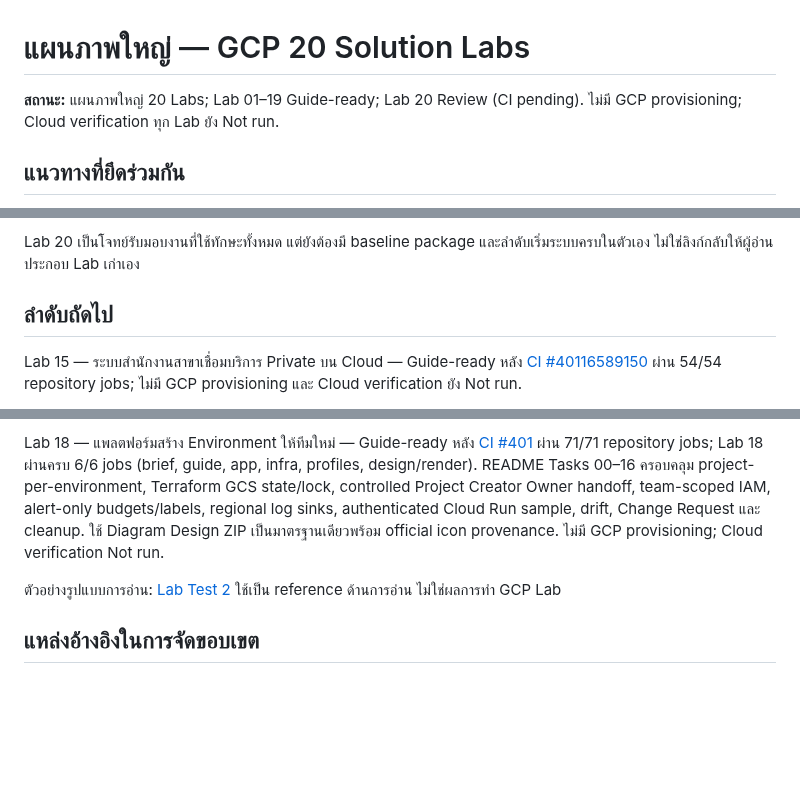
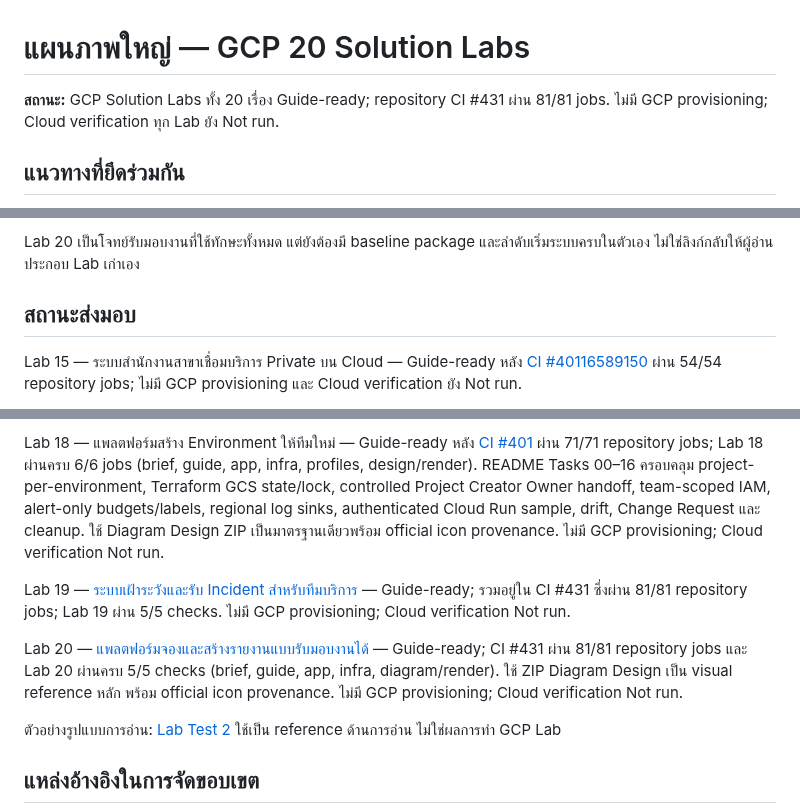
Before and after one commit to somkid-s5/Portfolio-Lab, a Markdown page: GCP/ROADMAP.md, 3 parts joined by grey strips. Drawn GitHub-style; blank space fills up the shorter version.

Commit message:
Mark all 20 GCP solution labs guide ready

```diff
--- a/GCP/ROADMAP.md
+++ b/GCP/ROADMAP.md
@@ -1,6 +1,6 @@
 # แผนภาพใหญ่ — GCP 20 Solution Labs
 
-**สถานะ:** แผนภาพใหญ่ 20 Labs; Lab 01–19 Guide-ready; Lab 20 Review (CI pending). ไม่มี GCP provisioning; Cloud verification ทุก Lab ยัง Not run.
+**สถานะ:** GCP Solution Labs ทั้ง 20 เรื่อง Guide-ready; repository CI #431 ผ่าน 81/81 jobs. ไม่มี GCP provisioning; Cloud verification ทุก Lab ยัง Not run.
 
 ## แนวทางที่ยึดร่วมกัน
 
@@ -499,7 +499,7 @@ Lab 15 ใช้ peer VPC จำลอง branch จึงไม่อ้าง
 
 Lab 20 เป็นโจทย์รับมอบงานที่ใช้ทักษะทั้งหมด แต่ยังต้องมี baseline package และลำดับเริ่มระบบครบในตัวเอง ไม่ใช่ลิงก์กลับให้ผู้อ่านประกอบ Lab เก่าเอง
 
-## ลำดับถัดไป
+## สถานะส่งมอบ
 
 Lab 15 — ระบบสำนักงานสาขาเชื่อมบริการ Private บน Cloud — Guide-ready หลัง [CI #40116589150](https://github.com/somkid-s5/Portfolio-Lab/actions/runs/40116589150) ผ่าน 54/54 repository jobs; ไม่มี GCP provisioning และ Cloud verification ยัง Not run.
 
@@ -508,6 +508,10 @@ Lab 16 — ย้ายระบบ Legacy พร้อมข้อมูลข
 Lab 17 — ระบบจัดเก็บข้อมูลพร้อมแผนกู้คืนที่ทดสอบได้ — Guide-ready หลัง repository CI #394 ผ่าน 65/65 jobs; Lab 17 ผ่าน brief, guide, app, Terraform/infra, ops และ diagram/render ครบ 6/6 jobs. มี Records API, Cloud SQL PITR private, Cloud Storage soft-delete, Secret Manager, integrity manifest, least-privilege IAM และคู่มือ Tasks 00–19. ไม่มี GCP provisioning; Cloud verification Not run.
 
 Lab 18 — แพลตฟอร์มสร้าง Environment ให้ทีมใหม่ — Guide-ready หลัง [CI #401](https://github.com/somkid-s5/Portfolio-Lab/actions/runs/40162370516) ผ่าน 71/71 repository jobs; Lab 18 ผ่านครบ 6/6 jobs (brief, guide, app, infra, profiles, design/render). README Tasks 00–16 ครอบคลุม project-per-environment, Terraform GCS state/lock, controlled Project Creator Owner handoff, team-scoped IAM, alert-only budgets/labels, regional log sinks, authenticated Cloud Run sample, drift, Change Request และ cleanup. ใช้ Diagram Design ZIP เป็นมาตรฐานเดียวพร้อม official icon provenance. ไม่มี GCP provisioning; Cloud verification Not run.
+
+Lab 19 — [ระบบเฝ้าระวังและรับ Incident สำหรับทีมบริการ](LAB-019-service-observability/README.md) — Guide-ready; รวมอยู่ใน CI #431 ซึ่งผ่าน 81/81 repository jobs; Lab 19 ผ่าน 5/5 checks. ไม่มี GCP provisioning; Cloud verification Not run.
+
+Lab 20 — [แพลตฟอร์มจองและสร้างรายงานแบบรับมอบงานได้](LAB-020-reservation-handoff/README.md) — Guide-ready; CI #431 ผ่าน 81/81 repository jobs และ Lab 20 ผ่านครบ 5/5 checks (brief, guide, app, infra, diagram/render). ใช้ ZIP Diagram Design เป็น visual reference หลัก พร้อม official icon provenance. ไม่มี GCP provisioning; Cloud verification Not run.
 
 ตัวอย่างรูปแบบการอ่าน: [Lab Test 2](../test/lab-test-2/README.md) ใช้เป็น reference ด้านการอ่าน ไม่ใช่ผลการทำ GCP Lab
 
```
Also changed, not shown: GCP/PROGRESS.md (+3 -3 lines), PLAN.md (+2 -2 lines).
